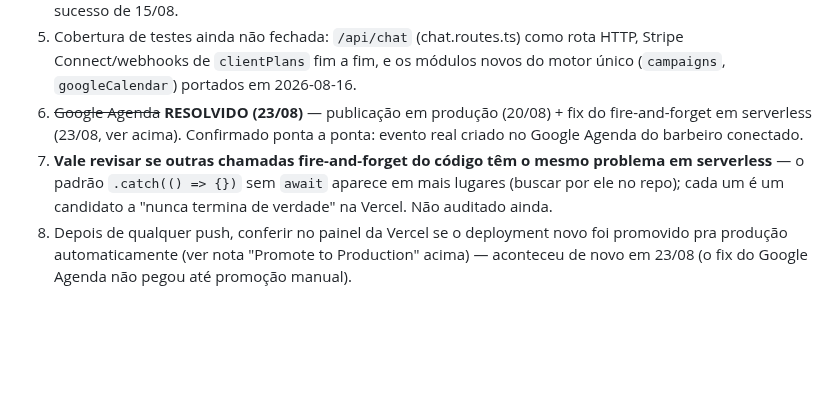
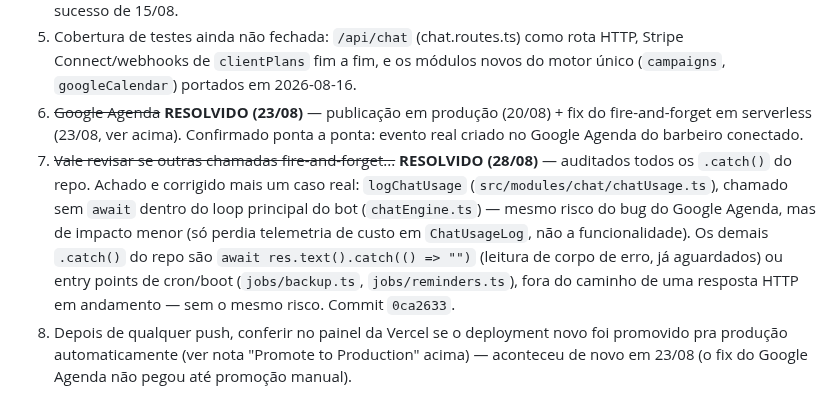
Before and after one commit to iomeswesley/barber, a Markdown page: CLAUDE.md, the part around the change. Drawn GitHub-style; blank space fills up the shorter version.

Commit message:
CLAUDE.md: marca pendência 7 (auditoria fire-and-forget) como resolvida
Co-Authored-By: Claude Sonnet 5 <noreply@anthropic.com>

```diff
--- a/CLAUDE.md
+++ b/CLAUDE.md
@@ -108,7 +108,7 @@ Migrations aplicadas via `prisma migrate deploy` (nunca `migrate dev`, mesma cau
 4. Reenvio do App Review (`business_management`) ainda não feito — avaliar se ainda é necessário depois do sucesso de 15/08.
 5. Cobertura de testes ainda não fechada: `/api/chat` (chat.routes.ts) como rota HTTP, Stripe Connect/webhooks de `clientPlans` fim a fim, e os módulos novos do motor único (`campaigns`, `googleCalendar`) portados em 2026-08-16.
 6. ~~Google Agenda~~ **RESOLVIDO (23/08)** — publicação em produção (20/08) + fix do fire-and-forget em serverless (23/08, ver acima). Confirmado ponta a ponta: evento real criado no Google Agenda do barbeiro conectado.
-7. **Vale revisar se outras chamadas fire-and-forget do código têm o mesmo problema em serverless** — o padrão `.catch(() => {})` sem `await` aparece em mais lugares (buscar por ele no repo); cada um é um candidato a "nunca termina de verdade" na Vercel. Não auditado ainda.
+7. ~~Vale revisar se outras chamadas fire-and-forget...~~ **RESOLVIDO (28/08)** — auditados todos os `.catch()` do repo. Achado e corrigido mais um caso real: `logChatUsage` (`src/modules/chat/chatUsage.ts`), chamado sem `await` dentro do loop principal do bot (`chatEngine.ts`) — mesmo risco do bug do Google Agenda, mas de impacto menor (só perdia telemetria de custo em `ChatUsageLog`, não a funcionalidade). Os demais `.catch()` do repo são `await res.text().catch(() => "")` (leitura de corpo de erro, já aguardados) ou entry points de cron/boot (`jobs/backup.ts`, `jobs/reminders.ts`), fora do caminho de uma resposta HTTP em andamento — sem o mesmo risco. Commit `0ca2633`.
 8. Depois de qualquer push, conferir no painel da Vercel se o deployment novo foi promovido pra produção automaticamente (ver nota "Promote to Production" acima) — aconteceu de novo em 23/08 (o fix do Google Agenda não pegou até promoção manual).
 
 ## Login de demonstração
```
